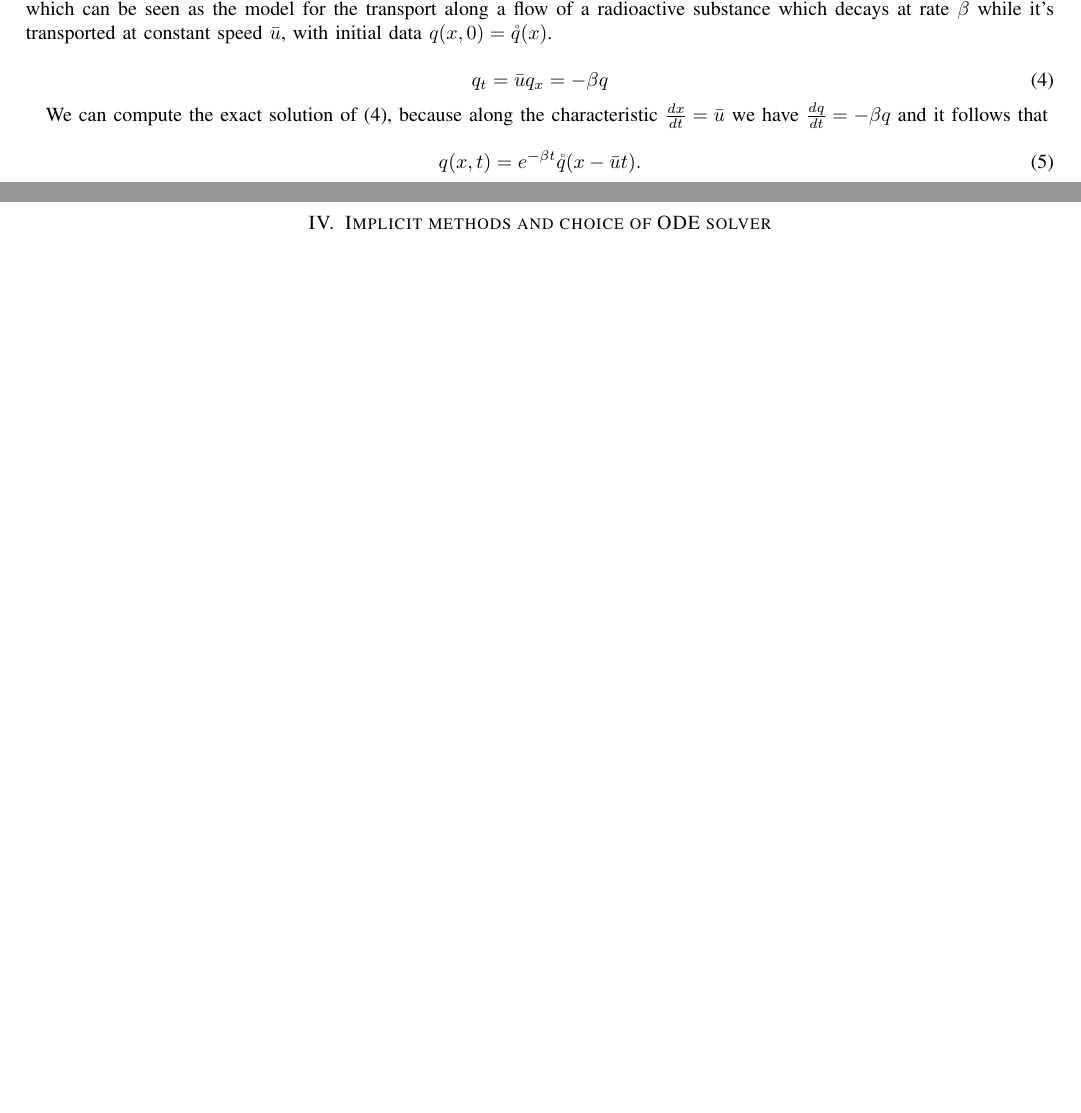
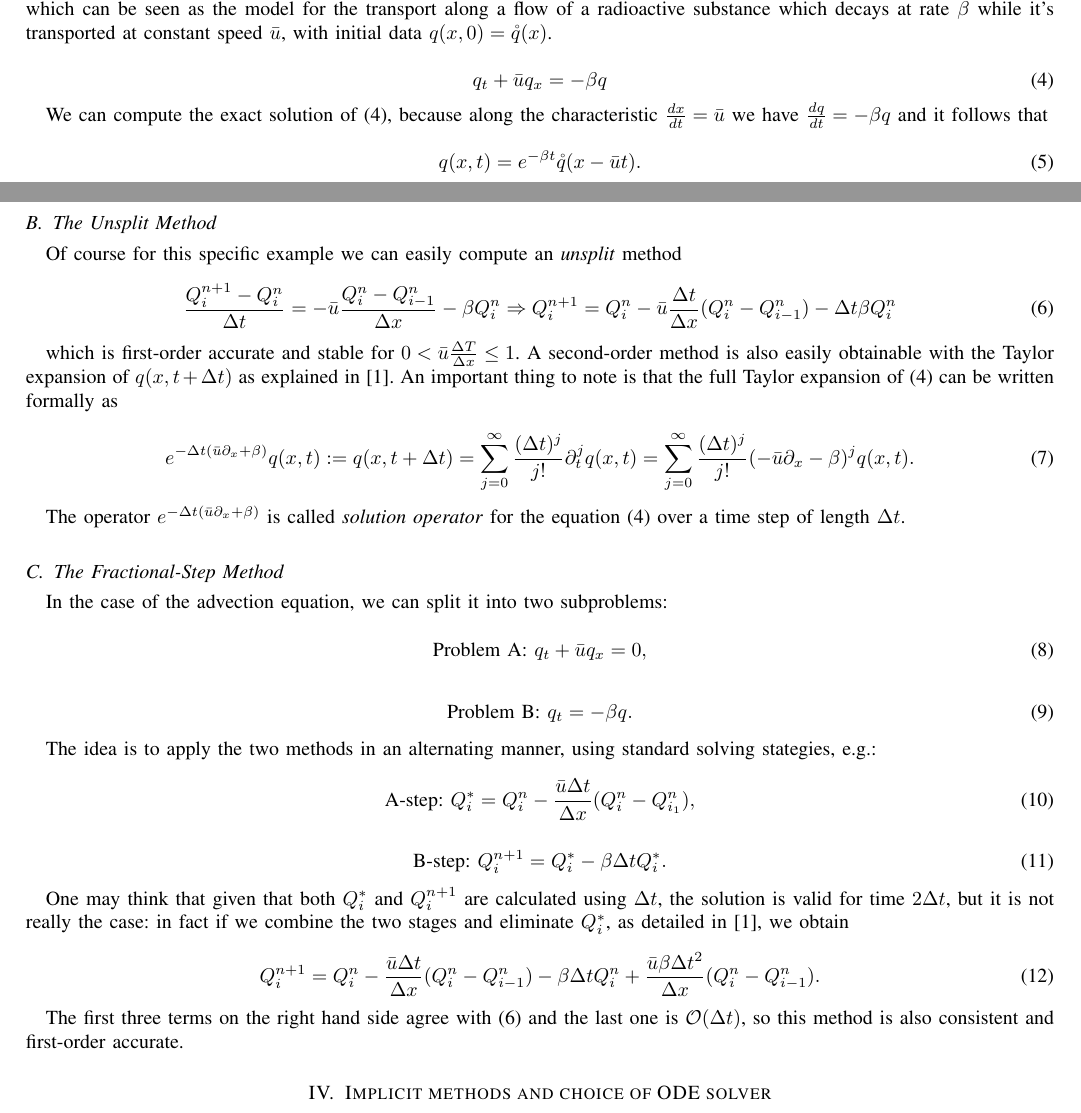
Before and after one commit to matilde-t/Seminar-Course---Fundamentals-of-Wave-Simulation, a LaTeX paper (template.tex): two parts of pages 1 and 2 of 2, joined at a grey line, cut so that both start at the same text, the shorter picture padded with empty space. Compiled offline with pdfLaTeX.

```diff
--- a/template.tex
+++ b/template.tex
@@ -608,7 +608,7 @@
 The standard example that will be used to illustrate all the following numerical methods is the \textit{advection-reaction} equation, which can be seen as the model for the transport along a flow of a radioactive substance which decays at rate $\beta$ while it's transported at constant speed $\bar{u}$, with initial data $q(x,0)= \mathring{q}(x)$.
 
 \begin{equation}\label{eq:advec}
-	q_t = \bar{u}q_x=-\beta q
+	q_t + \bar{u}q_x=-\beta q
 \end{equation}
 
 We can compute the exact solution of \eqref{eq:advec}, because along the characteristic $\frac{dx}{dt}=\bar{u}$ we have $\frac{dq}{dt}=-\beta q$ and it follows that
@@ -617,14 +617,52 @@
 	q(x,t) = e^{-\beta t}\mathring{q}(x-\bar{u}t).
 \end{equation}
 
+\subsection{The Unsplit Method}
 
+Of course for this specific example we can easily compute an \textit{unsplit} method
 
+\begin{equation}\label{eq:unsplit}
+	\frac{Q^{n+1}_i-Q^n_i}{\Delta t} = -\bar{u} \frac{Q^n_i-Q^n_{i-1}}{\Delta x}-\beta Q^n_i \Rightarrow Q^{n+1}_i = Q^n_i-\bar{u} \frac{\Delta t}{\Delta x}(Q^n_i-Q^n_{i-1})-\Delta t\beta Q^n_i
+\end{equation}
 
+which is first-order accurate and stable for $0<\bar{u}\frac{\Delta T}{\Delta x}\leq1$.
+A second-order method is also easily obtainable with the Taylor expansion of $q(x,t+\Delta t)$ as explained in \cite{leveque}. An important thing to note is that the full Taylor expansion of \eqref{eq:advec} can be written formally as
 
+\begin{equation}
+	e^{-\Delta t(\bar{u}\partial_x+\beta)}q(x,t):=q(x,t+\Delta t)=\sum_{j=0}^{\infty}\frac{(\Delta t)^j}{j!}\partial_t^jq(x,t)=\sum_{j=0}^{\infty}\frac{(\Delta t)^j}{j!}(-\bar{u}\partial_x-\beta)^jq(x,t).
+\end{equation}
 
+The operator $e^{-\Delta t(\bar{u}\partial_x+\beta)}$ is called \textit{solution operator} for the equation \eqref{eq:advec} over a time step of length $\Delta t$.
 
+\subsection{The Fractional-Step Method}
 
+In the case of the advection equation, we can split it into two subproblems:
 
+\begin{equation}\label{eq:probA}
+	\text{Problem A: } q_t+\bar{u}q_x=0,
+\end{equation}
+
+\begin{equation}\label{eq:probB}
+	\text{Problem B: } q_t = -\beta q.
+\end{equation}
+
+The idea is to apply the two methods in an alternating manner, using standard solving stategies, e.g.:
+
+\begin{equation}\label{eq:stepA}
+	\text{A-step: } Q_i^* = Q_i^n - \frac{\bar{u}\Delta t}{\Delta x} (Q_i^n-Q_{i_1}^n),
+\end{equation}
+
+\begin{equation}\label{eq:stepB}
+	\text{B-step: } Q_i^{n+1} = Q_i^*-\beta\Delta tQ_i^*.
+\end{equation}
+
+One may think that given that both $Q_i^*$ and $Q_i^{n+1}$ are calculated using $\Delta t$, the solution is valid for time $2\Delta t$, but it is not really the case: in fact if we combine the two stages and eliminate $Q_i^*$, as detailed in \cite{leveque}, we obtain
+
+\begin{equation}
+	Q_i^{n+1} = Q_i^n -\frac{\bar{u}\Delta t}{\Delta x}(Q_i^n-Q_{i-1}^n)-\beta\Delta tQ_i^n +\frac{\bar{u}\beta\Delta t^2}{\Delta x}(Q_i^n-Q_{i-1}^n).
+\end{equation}
+
+The first three terms on the right hand side agree with \eqref{eq:unsplit} and the last one is $\mathcal{O}(\Delta t)$, so this method is also consistent and first-order accurate.
 
 
 
```
